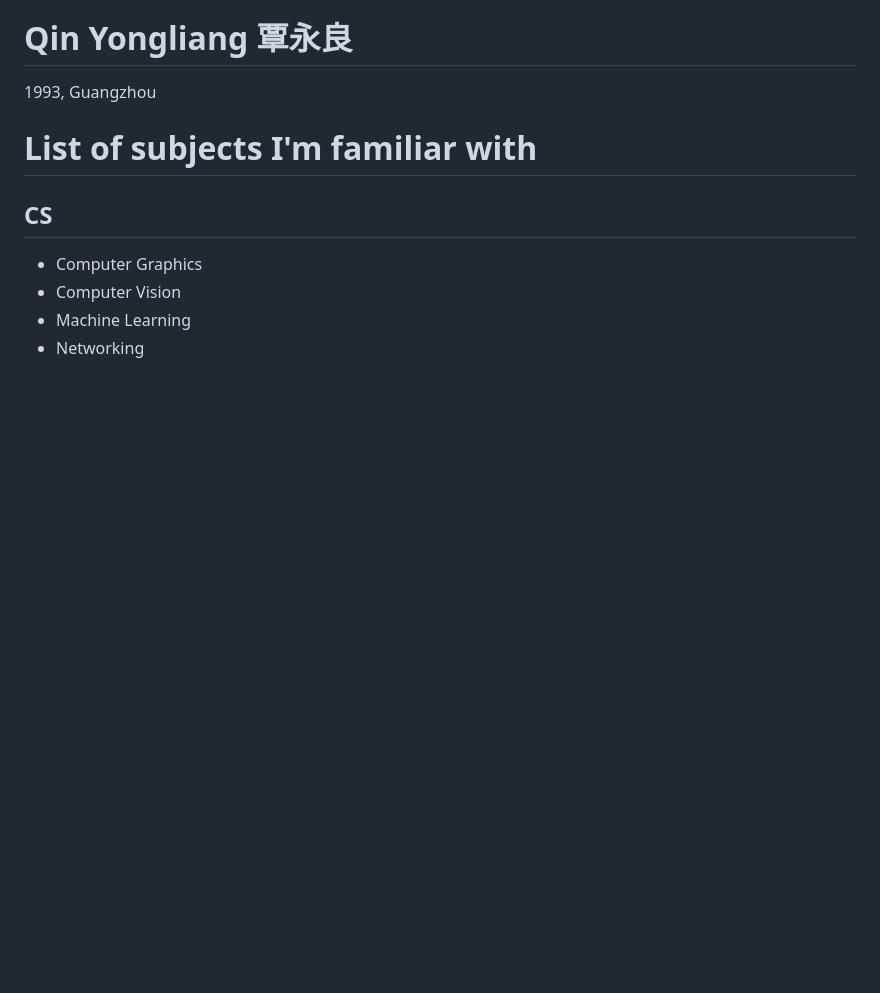
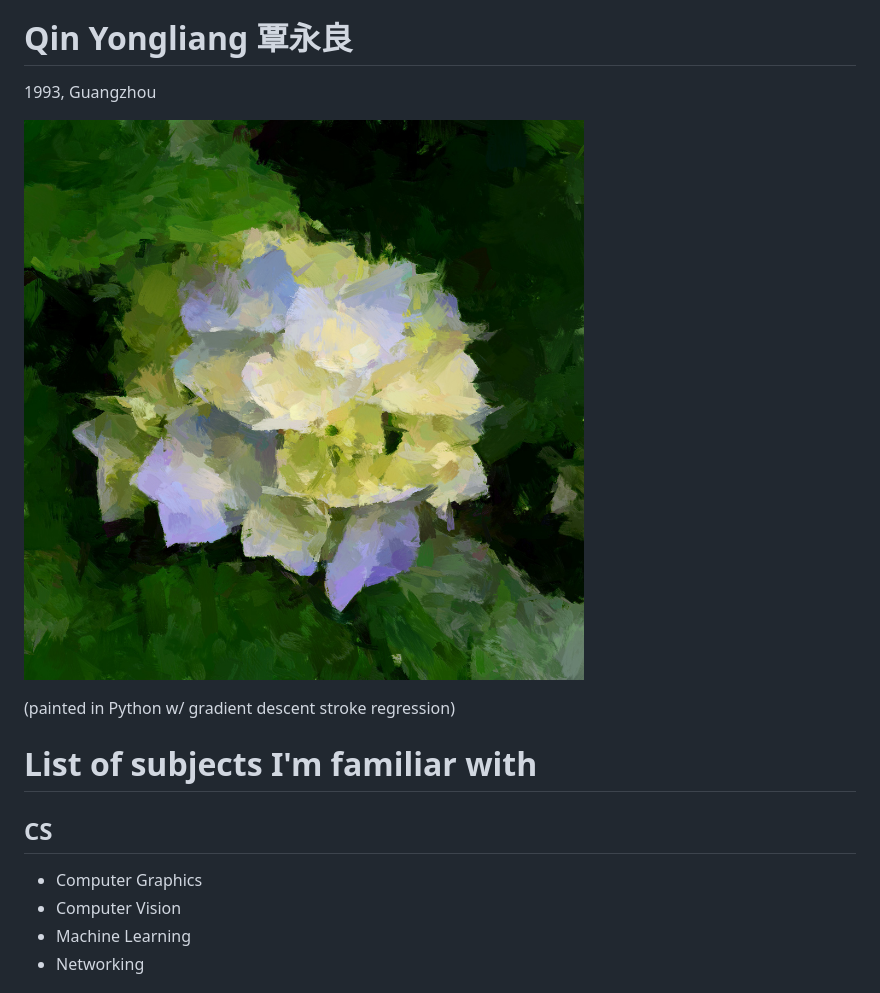
Before and after one commit to ctmakro/site, a Markdown page: content/bio.md, the part around the change printed below. GitHub-like rendering; pictures changed too: content/flower_neural_loss_embossed_.jpg (added); blank space fills up the shorter version.

Commit message:
flowers!

```diff
--- a/content/bio.md
+++ b/content/bio.md
@@ -11,7 +11,12 @@
 
 1993, Guangzhou
 
+![](flower_neural_loss_embossed_.jpg)
+
+(painted in Python w/ gradient descent stroke regression)
+
 # List of subjects I'm familiar with
+
 
 ## CS
 
```
Also changed, not shown: other parts of content/bio.md (+3 -1 lines), content/index.md (+2 -0 lines), docs/flower_neural_loss_embossed_.jpg (added), 4 other files.
